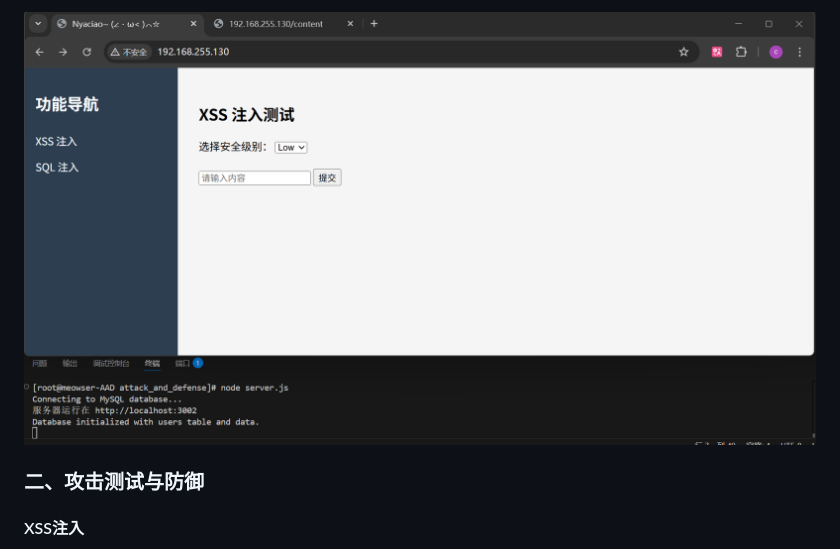
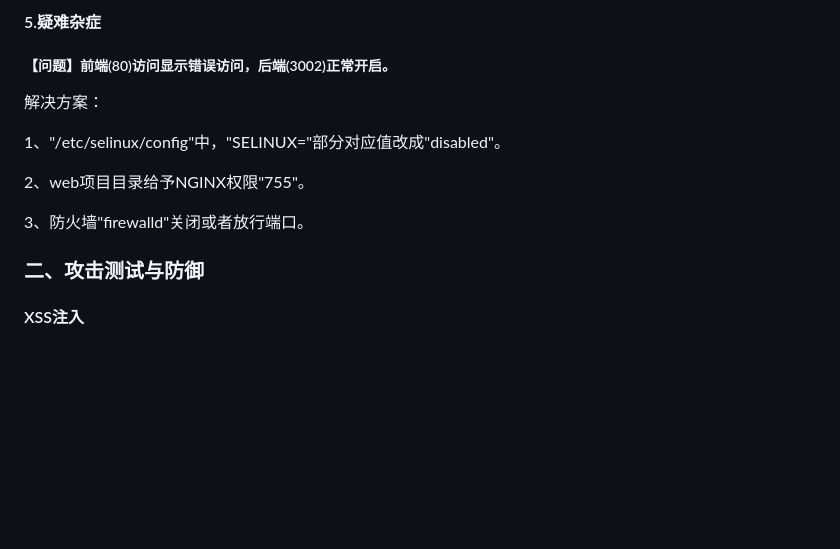
Before and after one commit to nikoni233/webapp_Attack_And_Defense, a Markdown page: README.md, the part around one of its changes. Rendered like a GitHub page; blank space fills up the shorter version.

```diff
--- a/README.md
+++ b/README.md
@@ -475,6 +476,17 @@ node server.js
 
 
-![image-20250611235404546](/MD_assets/image-20250611235404546.png)
+
+#### 5.疑难杂症
+
+##### 【问题】前端(80)访问显示错误访问，后端(3002)正常开启。
+
+解决方案：
+
+1、"/etc/selinux/config"中，"SELINUX="部分对应值改成"disabled"。
+
+2、web项目目录给予NGINX权限"755"。
+
+3、防火墙"firewalld"关闭或者放行端口。
 
 ### 二、攻击测试与防御
 
```
Also changed, not shown: other parts of README.md (+1 -0 lines).
